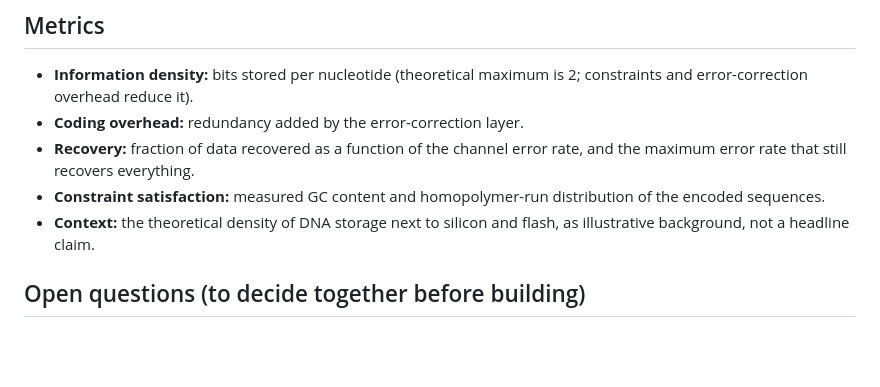
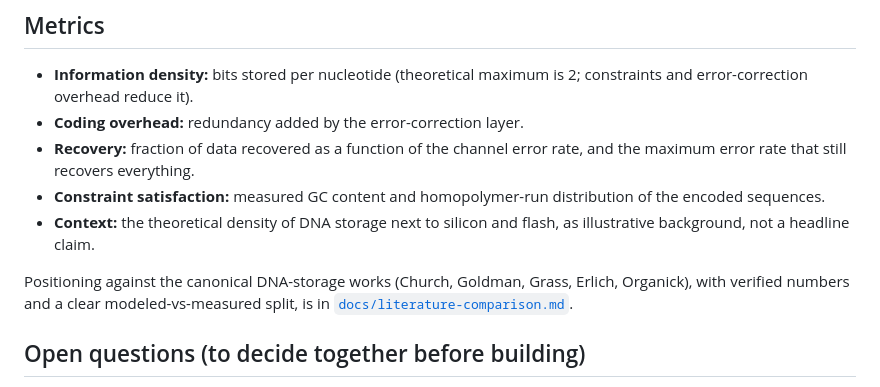
Before and after one commit to aayushpokhrel1/dna-data-storage, a Markdown page: README.md, the part around the change. Drawn GitHub-style; blank space fills up the shorter version.

```diff
--- a/README.md
+++ b/README.md
@@ -64,6 +64,10 @@ A runnable, tested codec plus a benchmark, kept honest and measurable:
   of the encoded sequences.
 - **Context:** the theoretical density of DNA storage next to silicon and flash, as
   illustrative background, not a headline claim.
+
+Positioning against the canonical DNA-storage works (Church, Goldman, Grass, Erlich,
+Organick), with verified numbers and a clear modeled-vs-measured split, is in
+[`docs/literature-comparison.md`](docs/literature-comparison.md).
 
 ## Open questions (to decide together before building)
 
```
Also changed, not shown: docs/literature-comparison.md (added, +52 -0 lines).
